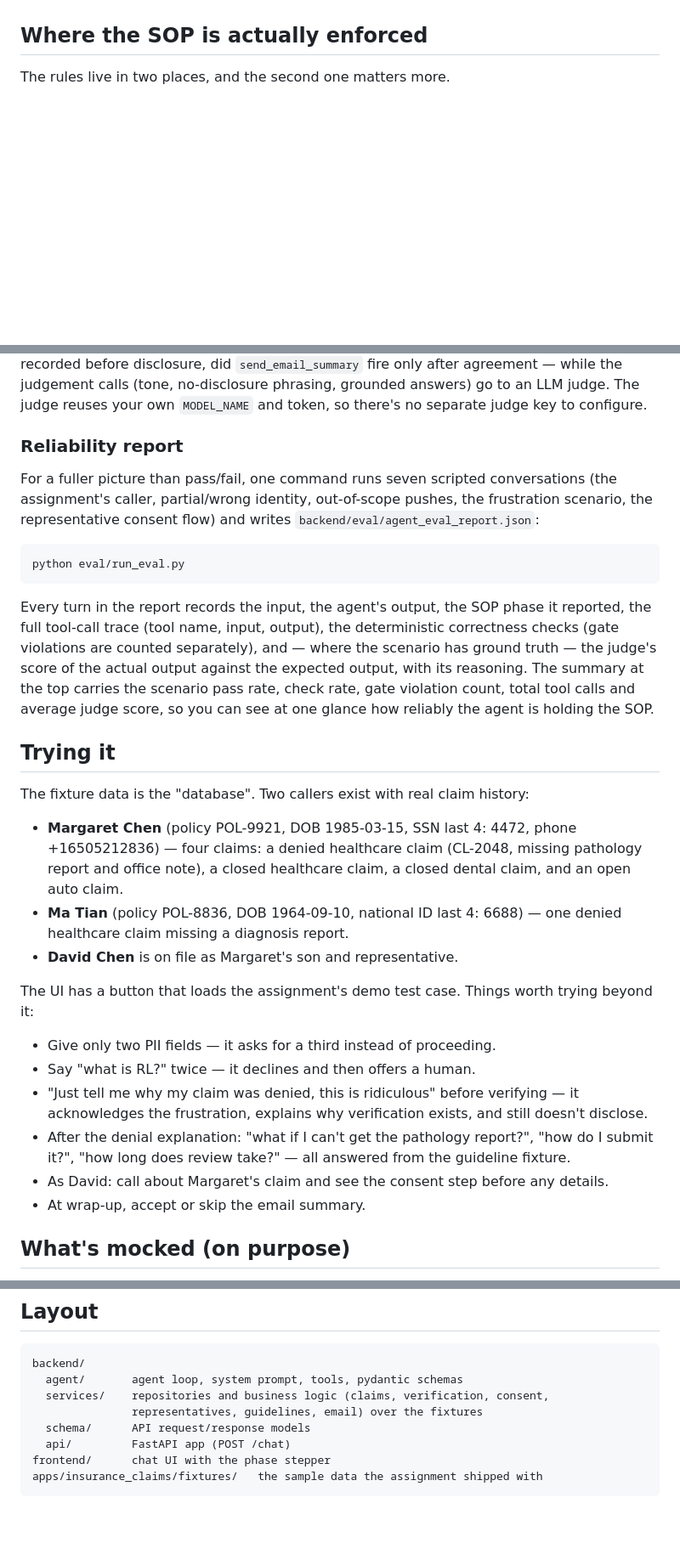
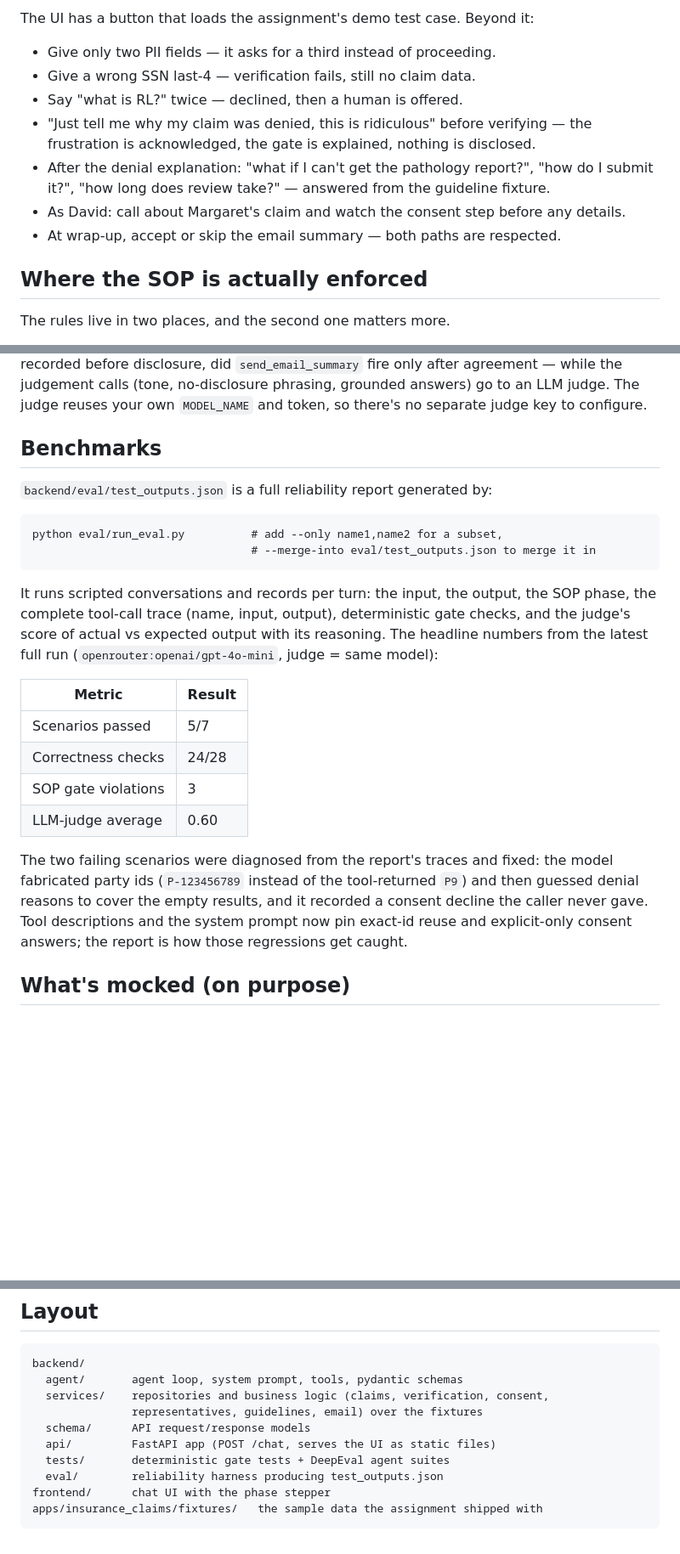
Before and after one commit to konetichandrakant/sop-guided-conversational-agent-starter, a Markdown page: README.md, 3 parts joined by grey strips. Shown at 85% size. GitHub-like rendering; blank space fills up the shorter version.

Commit message:
docs: rewrite readme with local setup and benchmarks

````diff
--- a/README.md
+++ b/README.md
@@ -10,3 +82,14 @@ language and answer grounded follow-ups.
+The UI has a button that loads the assignment's demo test case. Beyond it:
+
+- Give only two PII fields — it asks for a third instead of proceeding.
+- Give a wrong SSN last-4 — verification fails, still no claim data.
+- Say "what is RL?" twice — declined, then a human is offered.
+- "Just tell me why my claim was denied, this is ridiculous" before verifying — the
+  frustration is acknowledged, the gate is explained, nothing is disclosed.
+- After the denial explanation: "what if I can't get the pathology report?", "how do I
+  submit it?", "how long does review take?" — answered from the guideline fixture.
+- As David: call about Margaret's claim and watch the consent step before any details.
+- At wrap-up, accept or skip the email summary — both paths are respected.
 
 ## Where the SOP is actually enforced
 
@@ -110,49 +140,32 @@ judgement calls (tone, no-disclosure phrasing, grounded answers) go to an LLM
 judge. The judge reuses your own `MODEL_NAME` and token, so there's no separate
 judge key to configure.
 
-### Reliability report
+## Benchmarks
 
-For a fuller picture than pass/fail, one command runs seven scripted conversations
-(the assignment's caller, partial/wrong identity, out-of-scope pushes, the
-frustration scenario, the representative consent flow) and writes
-`backend/eval/agent_eval_report.json`:
+`backend/eval/test_outputs.json` is a full reliability report generated by:
 
 ```
-python eval/run_eval.py
+python eval/run_eval.py          # add --only name1,name2 for a subset,
+                                 # --merge-into eval/test_outputs.json to merge it in
 ```
 
-Every turn in the report records the input, the agent's output, the SOP phase it
-reported, the full tool-call trace (tool name, input, output), the deterministic
-correctness checks (gate violations are counted separately), and — where the
-scenario has ground truth — the judge's score of the actual output against the
-expected output, with its reasoning. The summary at the top carries the scenario
-pass rate, check rate, gate violation count, total tool calls and average judge
-score, so you can see at one glance how reliably the agent is holding the SOP.
+It runs scripted conversations and records per turn: the input, the output, the SOP
+phase, the complete tool-call trace (name, input, output), deterministic gate checks,
+and the judge's score of actual vs expected output with its reasoning. The headline
+numbers from the latest full run (`openrouter:openai/gpt-4o-mini`, judge = same model):
 
-## Trying it
+| Metric | Result |
+|---|---|
+| Scenarios passed | 5/7 |
+| Correctness checks | 24/28 |
+| SOP gate violations | 3 |
+| LLM-judge average | 0.60 |
 
-The fixture data is the "database". Two callers exist with real claim history:
-
-- **Margaret Chen** (policy POL-9921, DOB 1985-03-15, SSN last 4: 4472, phone
-  +16505212836) — four claims: a denied healthcare claim (CL-2048, missing pathology
-  report and office note), a closed healthcare claim, a closed dental claim, and an open
-  auto claim.
-- **Ma Tian** (policy POL-8836, DOB 1964-09-10, national ID last 4: 6688) — one denied
-  healthcare claim missing a diagnosis report.
-- **David Chen** is on file as Margaret's son and representative.
-
-The UI has a button that loads the assignment's demo test case. Things worth trying
-beyond it:
-
-- Give only two PII fields — it asks for a third instead of proceeding.
-- Say "what is RL?" twice — it declines and then offers a human.
-- "Just tell me why my claim was denied, this is ridiculous" before verifying — it
-  acknowledges the frustration, explains why verification exists, and still doesn't
-  disclose.
-- After the denial explanation: "what if I can't get the pathology report?", "how do I
-  submit it?", "how long does review take?" — all answered from the guideline fixture.
-- As David: call about Margaret's claim and see the consent step before any details.
-- At wrap-up, accept or skip the email summary.
+The two failing scenarios were diagnosed from the report's traces and fixed: the model
+fabricated party ids (`P-123456789` instead of the tool-returned `P9`) and then guessed
+denial reasons to cover the empty results, and it recorded a consent decline the caller
+never gave. Tool descriptions and the system prompt now pin exact-id reuse and
+explicit-only consent answers; the report is how those regressions get caught.
 
 ## What's mocked (on purpose)
 
@@ -173,7 +186,9 @@ backend/
   services/    repositories and business logic (claims, verification, consent,
                representatives, guidelines, email) over the fixtures
   schema/      API request/response models
-  api/         FastAPI app (POST /chat)
+  api/         FastAPI app (POST /chat, serves the UI as static files)
+  tests/       deterministic gate tests + DeepEval agent suites
+  eval/        reliability harness producing test_outputs.json
 frontend/      chat UI with the phase stepper
 apps/insurance_claims/fixtures/   the sample data the assignment shipped with
 ```
````
Also changed, not shown: other parts of README.md (+75 -56 lines).
